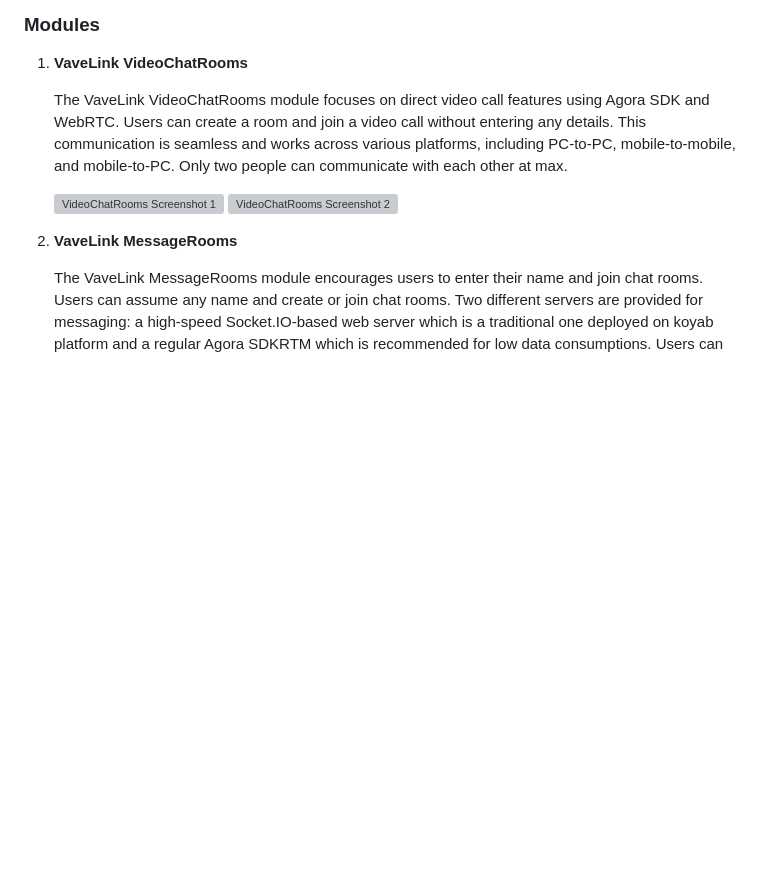
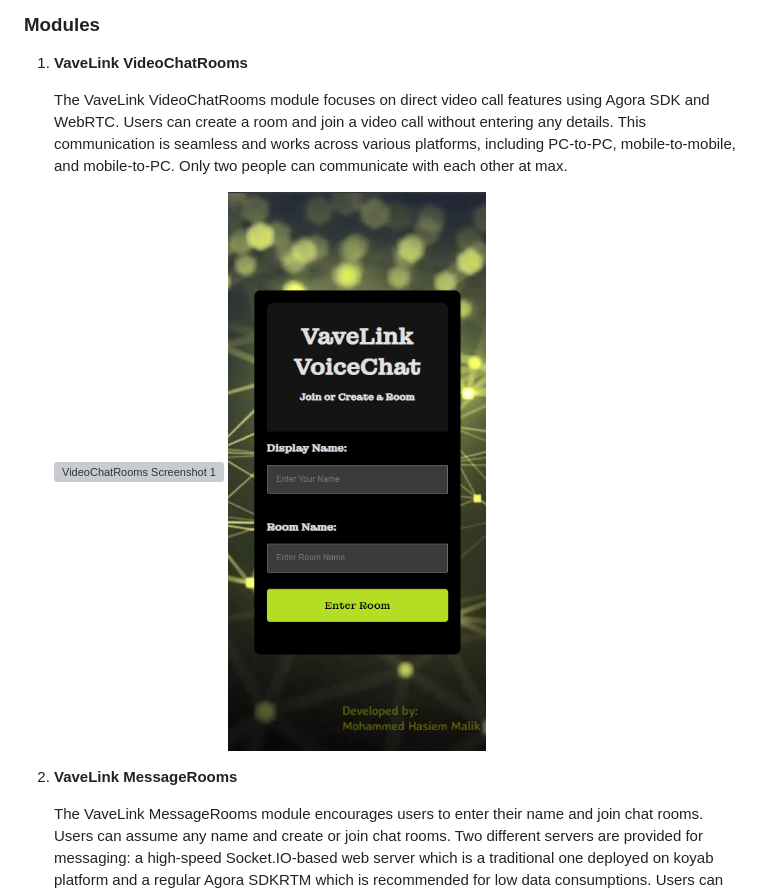
Before and after one commit to MHasiemMalik/VavelinkProjectCompleteRepo, a Markdown page: README.md, the part around one of its changes. Rendered like a GitHub page; blank space fills up the shorter version; grey boxes are pictures that could not be loaded.

```diff
--- a/README.md
+++ b/README.md
@@ -10,8 +10,8 @@ VaveLink is a versatile web application built on WebRTC, Socket.IO, and Agora SD
 
     The VaveLink VideoChatRooms module focuses on direct video call features using Agora SDK and WebRTC. Users can create a room and join a video call without entering any details. This communication is seamless and works across various platforms, including PC-to-PC, mobile-to-mobile, and mobile-to-PC. Only two people can communicate with each other at max.
 
-    ![VideoChatRooms Screenshot 1](/path/to/video_chat_screenshot1.png)
-    ![VideoChatRooms Screenshot 2](/path/to/video_chat_screenshot2.png)
+    ![VideoChatRooms Screenshot 1](./ss/Vavelink%20Video%20chat.png)
+    ![VideoChatRooms Screenshot 2](./ss/Vavelink%20Voice%20mobile%20ss.png)
 
 2. **VaveLink MessageRooms**
 
```
Also changed, not shown: other parts of README.md (+7 -7 lines).
